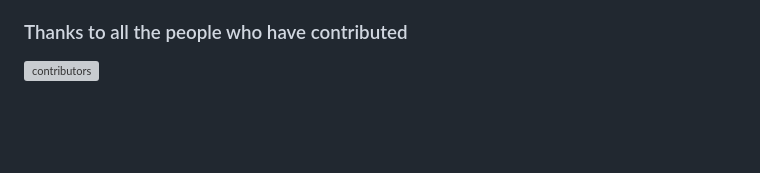
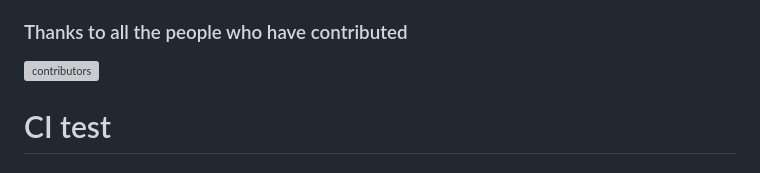
Before and after one commit to Amulyags6/microservices-platform-on-aws, a Markdown page: README.md, the part around the change. GitHub-like rendering; blank space fills up the shorter version; grey boxes are pictures that could not be loaded.

Commit message:
Test Product Catalog CI workflow

```diff
--- a/README.md
+++ b/README.md
@@ -139,3 +139,4 @@ Emeritus:
 [Teletrace]: https://github.com/teletrace/opentelemetry-demo
 [Tracetest]: https://github.com/kubeshop/opentelemetry-demo
 [Uptrace]: https://github.com/uptrace/uptrace/tree/master/example/opentelemetry-demo
+# CI test
```
